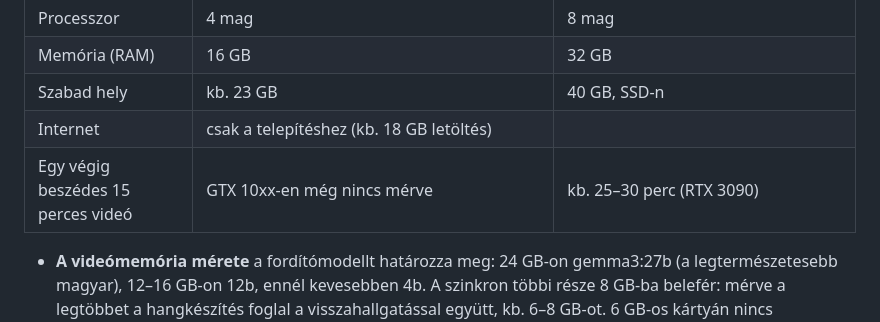
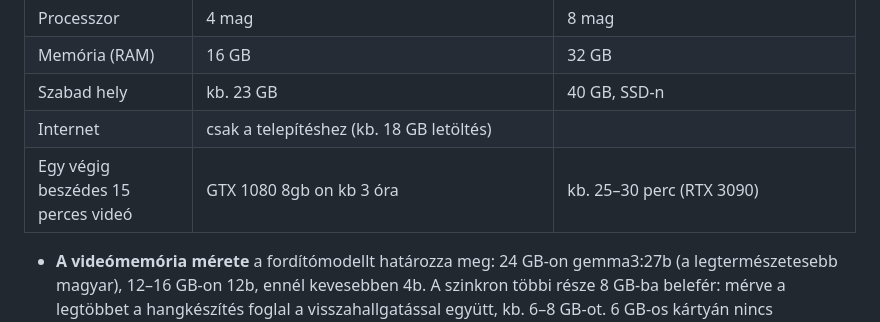
Before and after one commit to rknoise/rkdub, a Markdown page: README.md, the part around the change. Rendered like a GitHub page.

Commit message:
Update GPU specifications and processing times in README

```diff
--- a/README.md
+++ b/README.md
@@ -32,7 +32,7 @@ Behúzol egy angol videót vagy hangfájlt, és a program magyarra szinkronizál
 | Memória (RAM) | 16 GB | 32 GB |
 | Szabad hely | kb. 23 GB | 40 GB, SSD-n |
 | Internet | csak a telepítéshez (kb. 18 GB letöltés) | |
-| Egy végig beszédes 15 perces videó | GTX 10xx-en még nincs mérve | kb. 25–30 perc (RTX 3090) |
+| Egy végig beszédes 15 perces videó | GTX 1080 8gb on kb 3 óra | kb. 25–30 perc (RTX 3090) |
 
 - **A videómemória mérete** a fordítómodellt határozza meg: 24 GB-on gemma3:27b (a legtermészetesebb magyar), 12–16 GB-on 12b, ennél kevesebben 4b. A szinkron többi része 8 GB-ba belefér: mérve a legtöbbet a hangkészítés foglal a visszahallgatással együtt, kb. 6–8 GB-ot. 6 GB-os kártyán nincs kipróbálva.
 - **GTX 10xx (Pascal):** az 1.3.1-től támogatott, a beszédfelismerés ott int8-cal fut. A GTX 9xx és a régebbi kártyákat (pl. **GTX 970**) a mostani PyTorch már nem támogatja, ezeken a telepítő processzoros módot választ.
```
